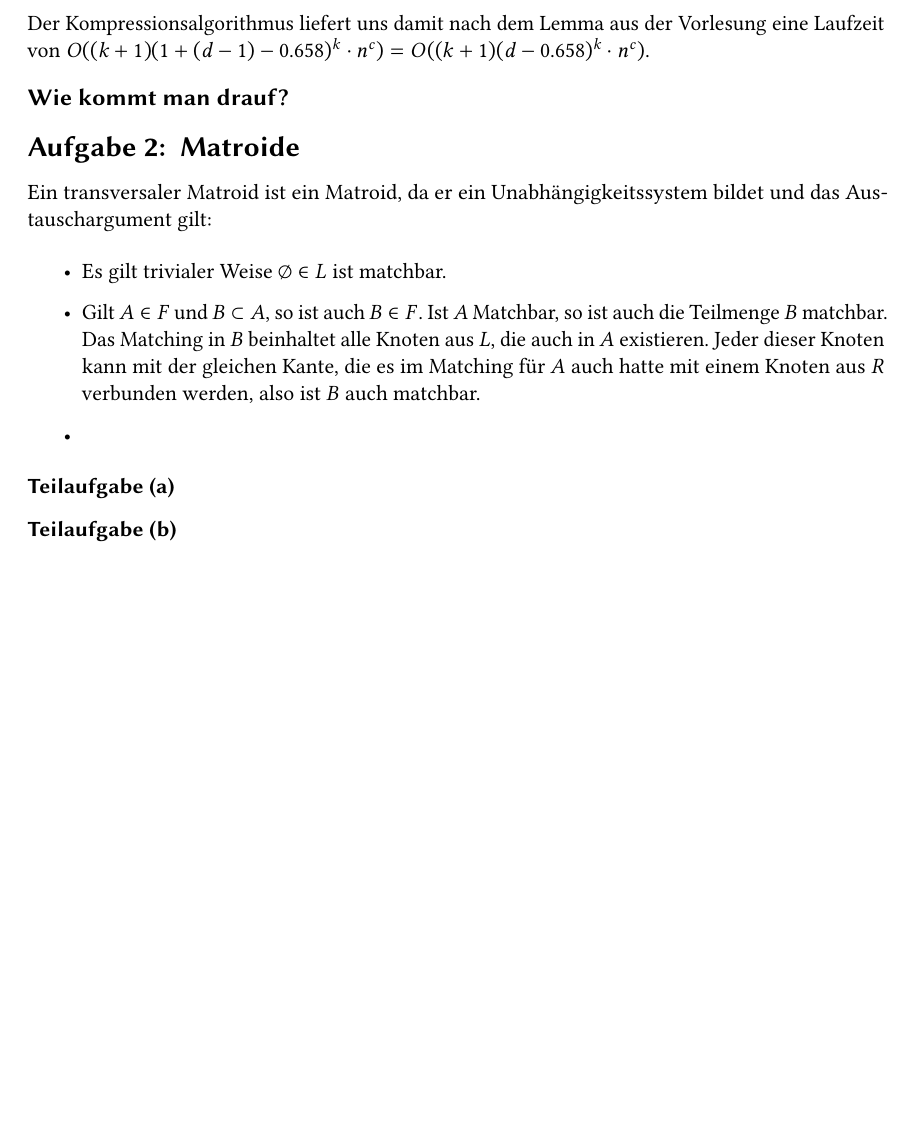
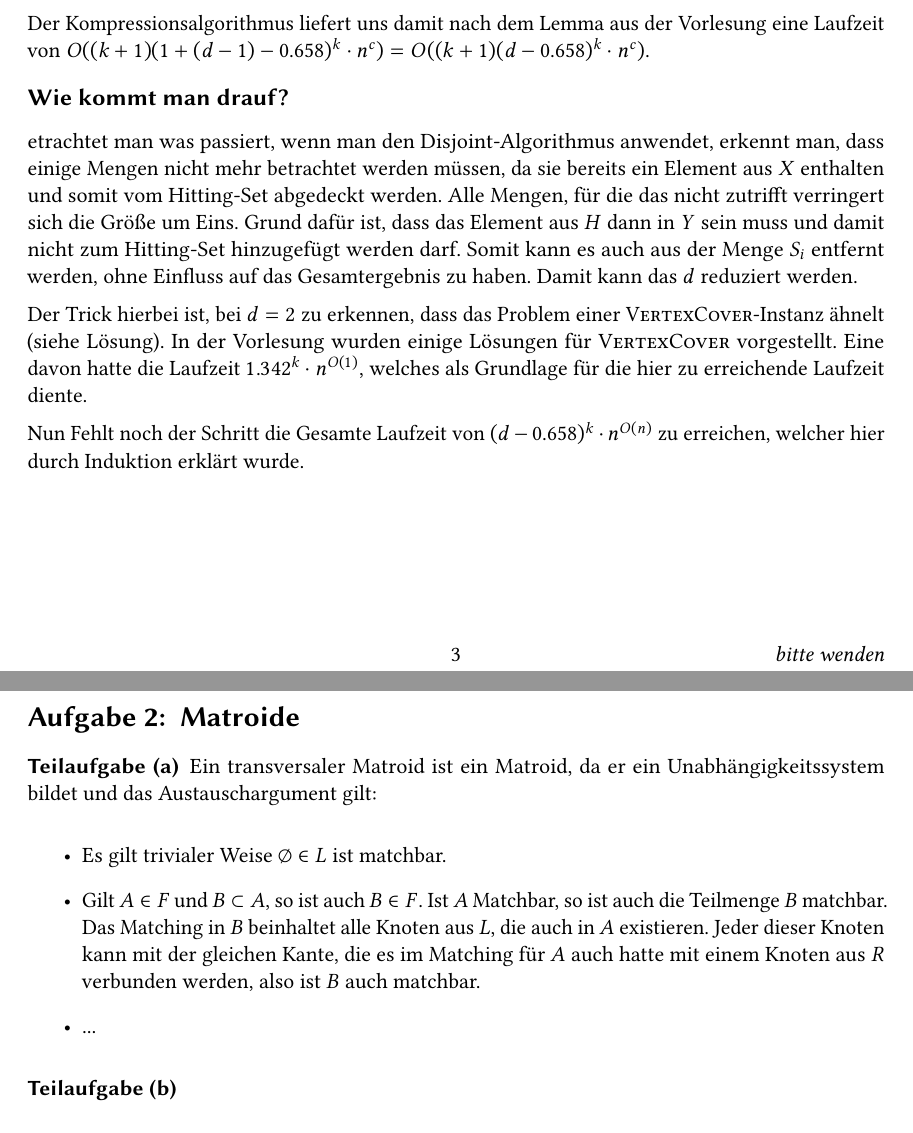
Before and after one commit to tbjoern/paramAlg2017, a LaTeX document (src/blatt6.tex): part of page 3 of 3 before the commit and two parts of pages 3 and 4 of 4 after it, the two joined at a grey line, cut so that both start at the same text, the shorter picture padded with empty space. Compiled offline with pdfLaTeX.

Commit message:
\how für aufgabe 1 layouting

```diff
--- a/src/blatt6.tex
+++ b/src/blatt6.tex
@@ -43,11 +43,16 @@ Der Kompressionsalgorithmus liefert uns damit nach dem Lemma aus der Vorlesung e
 %todo: Schritt zu (d-0.658)^k * n^O(n)
 
 \how
-%todo
+Betrachtet man was passiert, wenn man den Disjoint-Algorithmus anwendet, erkennt man, dass einige Mengen nicht mehr betrachtet werden müssen, da sie bereits ein Element aus $X$ enthalten und somit vom Hitting-Set abgedeckt werden. Alle Mengen, für die das nicht zutrifft verringert sich die Größe um Eins. Grund dafür ist, dass das Element aus $H$ dann in $Y$ sein muss und damit nicht zum Hitting-Set hinzugefügt werden darf. Somit kann es auch aus der Menge $S_i$ entfernt werden, ohne Einfluss auf das Gesamtergebnis zu haben. Damit kann das $d$ reduziert werden.
+
+Der Trick hierbei ist, bei $d=2$ zu erkennen, dass das Problem einer \textsc{VertexCover}-Instanz ähnelt (siehe Lösung). In der Vorlesung wurden einige Lösungen für \textsc{VertexCover} vorgestellt. Eine davon hatte die Laufzeit $1.342^k \cdot n^{O(1)}$, welches als Grundlage für die hier zu erreichende Laufzeit diente.
+
+Nun Fehlt noch der Schritt die Gesamte Laufzeit von $(d-0.658)^k \cdot n^{O(n)}$ zu erreichen, welcher hier durch Induktion erklärt wurde.
 
 
 \exercise{Matroide}
 
+\subexercise
 Ein transversaler Matroid ist ein Matroid, da er ein Unabhängigkeitssystem bildet und das Austauschargument gilt:
 
 \begin{itemize}
@@ -55,10 +60,9 @@ Ein transversaler Matroid ist ein Matroid, da er ein Unabhängigkeitssystem bild
 
 \item Gilt $A \in F$ und $B \subset A$, so ist auch $B \in F$. Ist $A$ Matchbar, so ist auch die Teilmenge $B$ matchbar. Das Matching in $B$ beinhaltet alle Knoten aus $L$, die auch in $A$ existieren. Jeder dieser Knoten kann mit der gleichen Kante, die es im Matching für $A$ auch hatte mit einem Knoten aus $R$ verbunden werden, also ist $B$ auch matchbar.
 
-\item
+\item ...
 \end{itemize}
 
-\subexercise
 \subexercise
 
 \exercise{Implementierung: \textsc{Feedback Vertex Set}}
```
